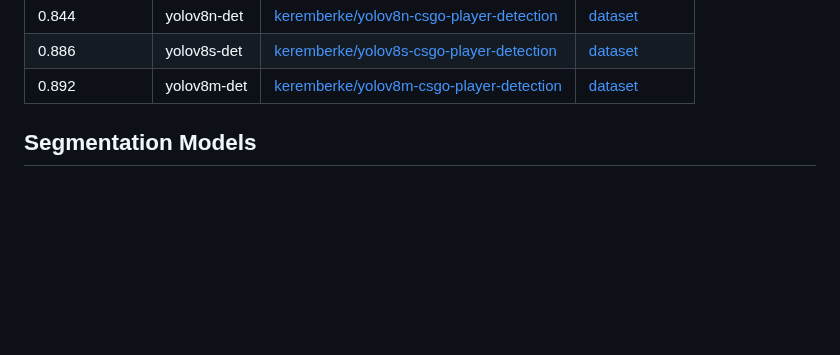
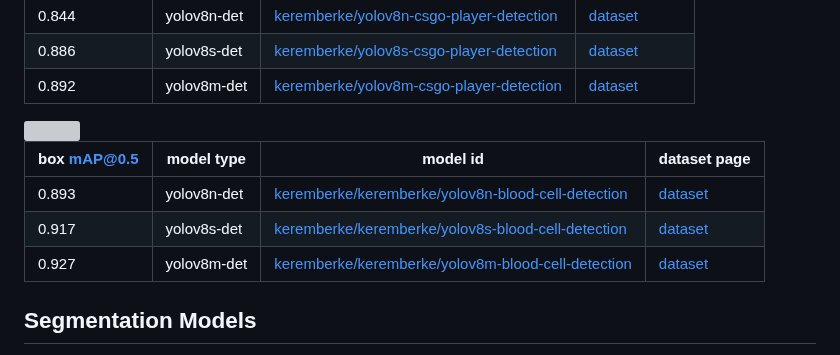
Before and after one commit to keremberke/awesome-yolov8-models, a Markdown page: README.md, the part around the change. Rendered like a GitHub page; blank space fills up the shorter version; grey boxes are pictures that could not be loaded.

Commit message:
blood cell added

```diff
--- a/README.md
+++ b/README.md
@@ -130,6 +130,15 @@ render.show()
 | 0.886 | yolov8s-det | [keremberke/yolov8s-csgo-player-detection](https://huggingface.co/keremberke/yolov8s-csgo-player-detection) | [dataset](https://huggingface.co/datasets/keremberke/csgo-object-detection) |
 | 0.892 | yolov8m-det | [keremberke/yolov8m-csgo-player-detection](https://huggingface.co/keremberke/yolov8m-csgo-player-detection) | [dataset](https://huggingface.co/datasets/keremberke/csgo-object-detection) |
 
+<img width="600px" src="https://user-images.githubusercontent.com/89259176/216605070-d3b2721f-07bc-465b-9650-3e2e3d2e533b.png" align="center" />
+
+| box mAP@0.5 | model type | model id |  dataset page |
+|---                 |---         |---       |---            |
+| 0.893 | yolov8n-det | [keremberke/keremberke/yolov8n-blood-cell-detection](https://huggingface.co/keremberke/keremberke/yolov8n-blood-cell-detection) | [dataset](https://huggingface.co/datasets/keremberke/blood-cell-object-detection) |
+| 0.917 | yolov8s-det | [keremberke/keremberke/yolov8s-blood-cell-detection](https://huggingface.co/keremberke/keremberke/yolov8s-blood-cell-detection) | [dataset](https://huggingface.co/datasets/keremberke/blood-cell-object-detection) |
+| 0.927 | yolov8m-det | [keremberke/keremberke/yolov8m-blood-cell-detection](https://huggingface.co/keremberke/keremberke/yolov8m-blood-cell-detection) | [dataset](https://huggingface.co/datasets/keremberke/blood-cell-object-detection) |
+
+
 <!-- SEGMENTATION MODELS -->
 ## Segmentation Models
 
```
